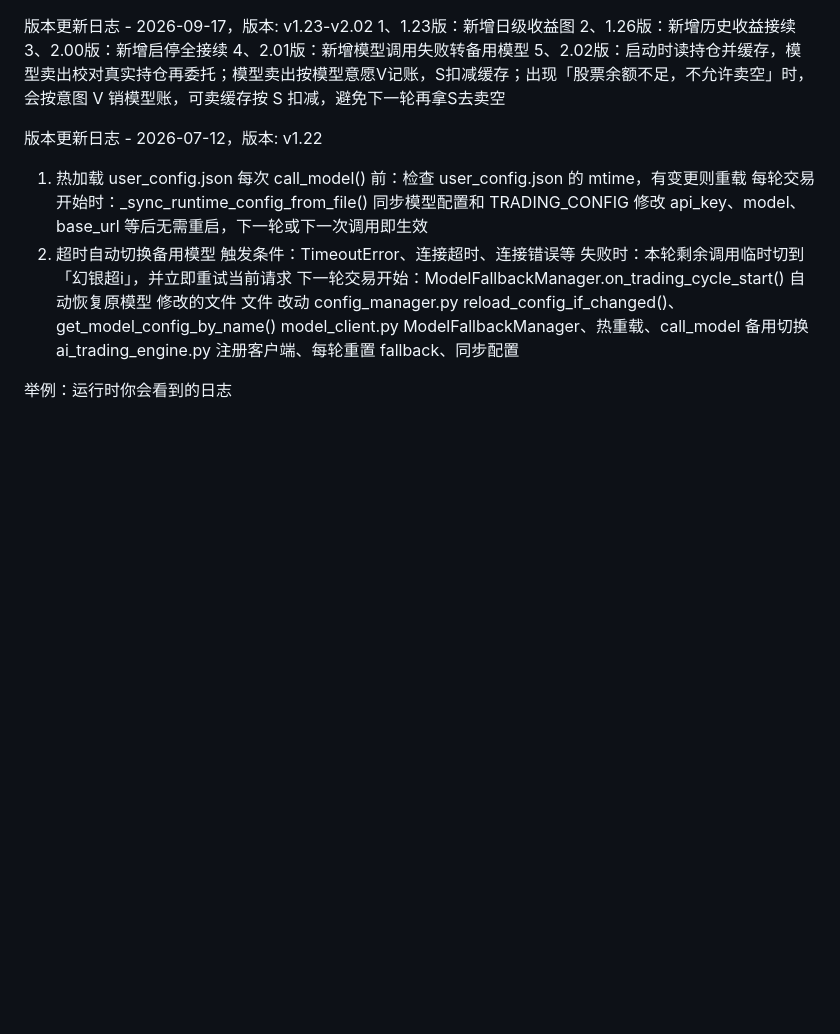
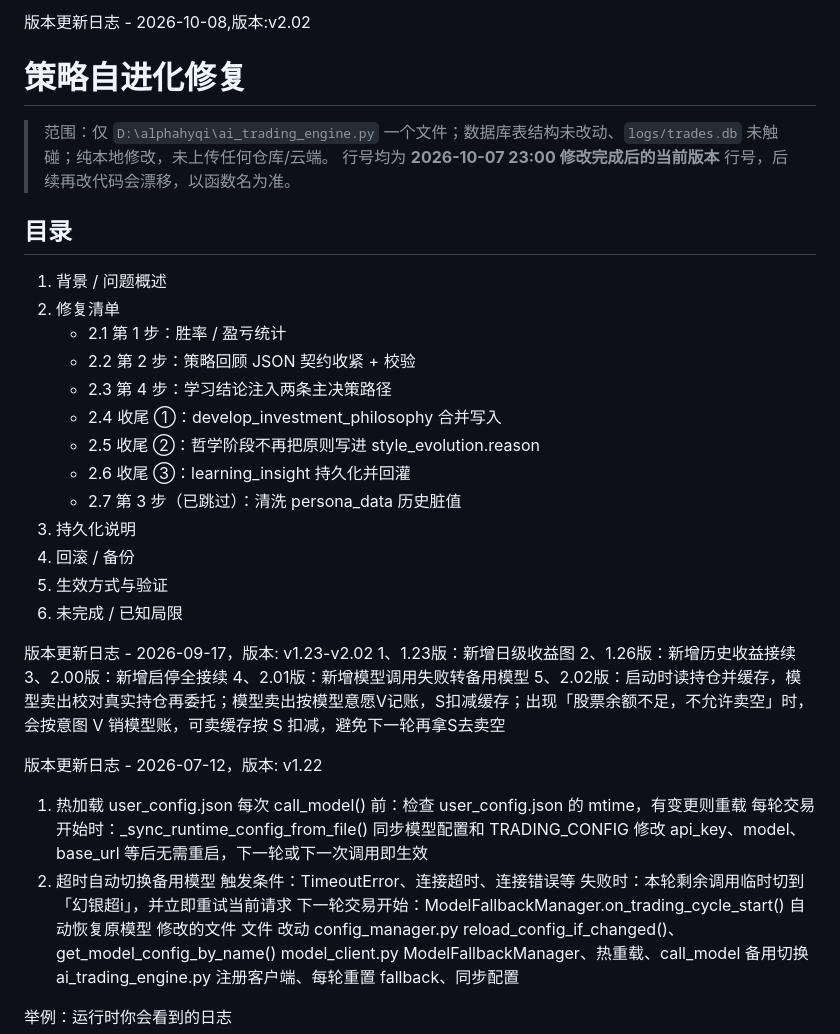
Before and after one commit to hyqibot/A-share-Ai, a Markdown page: newver.md, the part around the change. GitHub-like rendering; blank space fills up the shorter version.

Commit message:
更新版本到v2.03及readme

```diff
--- a/newver.md
+++ b/newver.md
@@ -1,3 +1,26 @@
+版本更新日志 - 2026-10-08,版本:v2.02
+
+# 策略自进化修复
+
+> 范围：仅 `D:\alphahyqi\ai_trading_engine.py` 一个文件；数据库表结构未改动、`logs/trades.db` 未触碰；纯本地修改，未上传任何仓库/云端。
+> 行号均为 **2026-10-07 23:00 修改完成后的当前版本** 行号，后续再改代码会漂移，以函数名为准。
+
+## 目录
+
+1. 背景 / 问题概述
+2. 修复清单
+   - 2.1 第 1 步：胜率 / 盈亏统计
+   - 2.2 第 2 步：策略回顾 JSON 契约收紧 + 校验
+   - 2.3 第 4 步：学习结论注入两条主决策路径
+   - 2.4 收尾 ①：develop_investment_philosophy 合并写入
+   - 2.5 收尾 ②：哲学阶段不再把原则写进 style_evolution.reason
+   - 2.6 收尾 ③：learning_insight 持久化并回灌
+   - 2.7 第 3 步（已跳过）：清洗 persona_data 历史脏值
+3. 持久化说明
+4. 回滚 / 备份
+5. 生效方式与验证
+6. 未完成 / 已知局限
+
 版本更新日志 - 2026-09-17，版本: v1.23-v2.02
 1、1.23版：新增日级收益图
 2、1.26版：新增历史收益接续
```
Also changed, not shown: README.md (+0 -9 lines).
